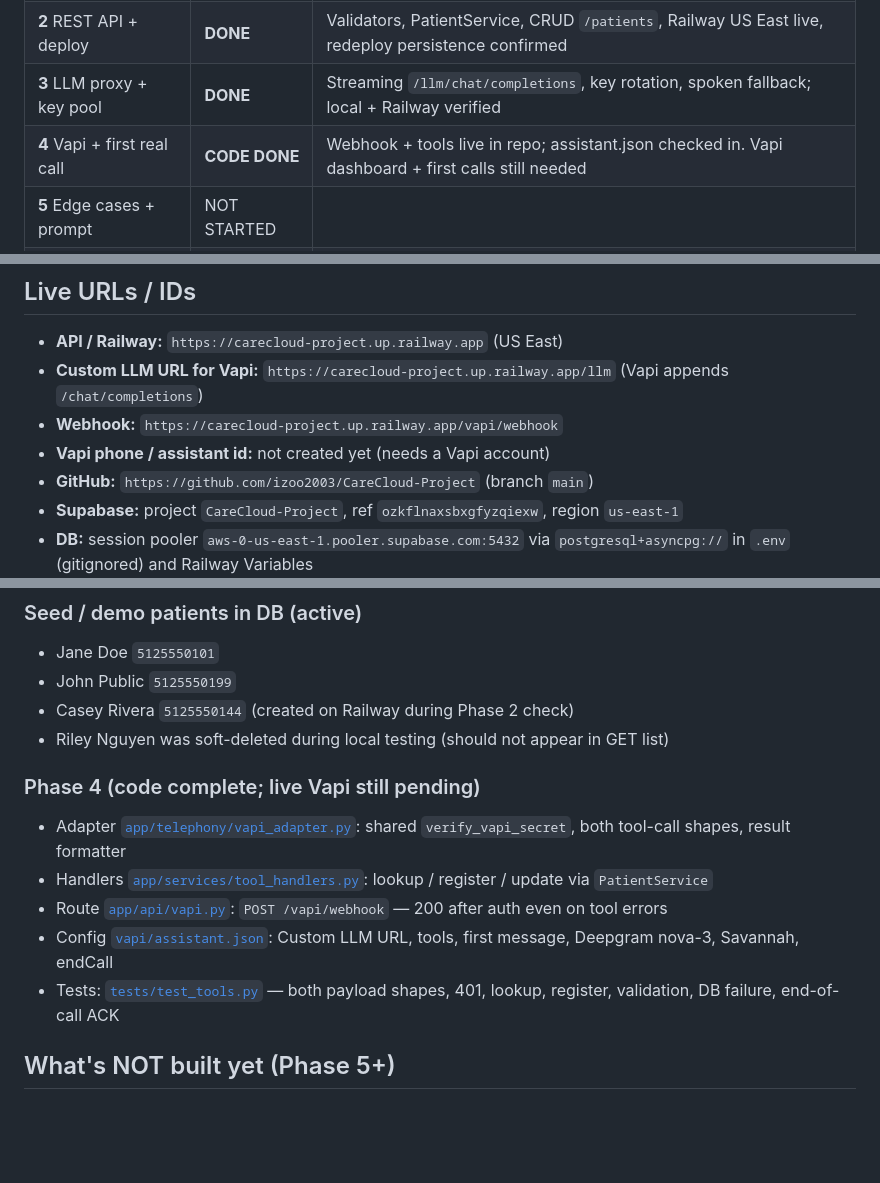
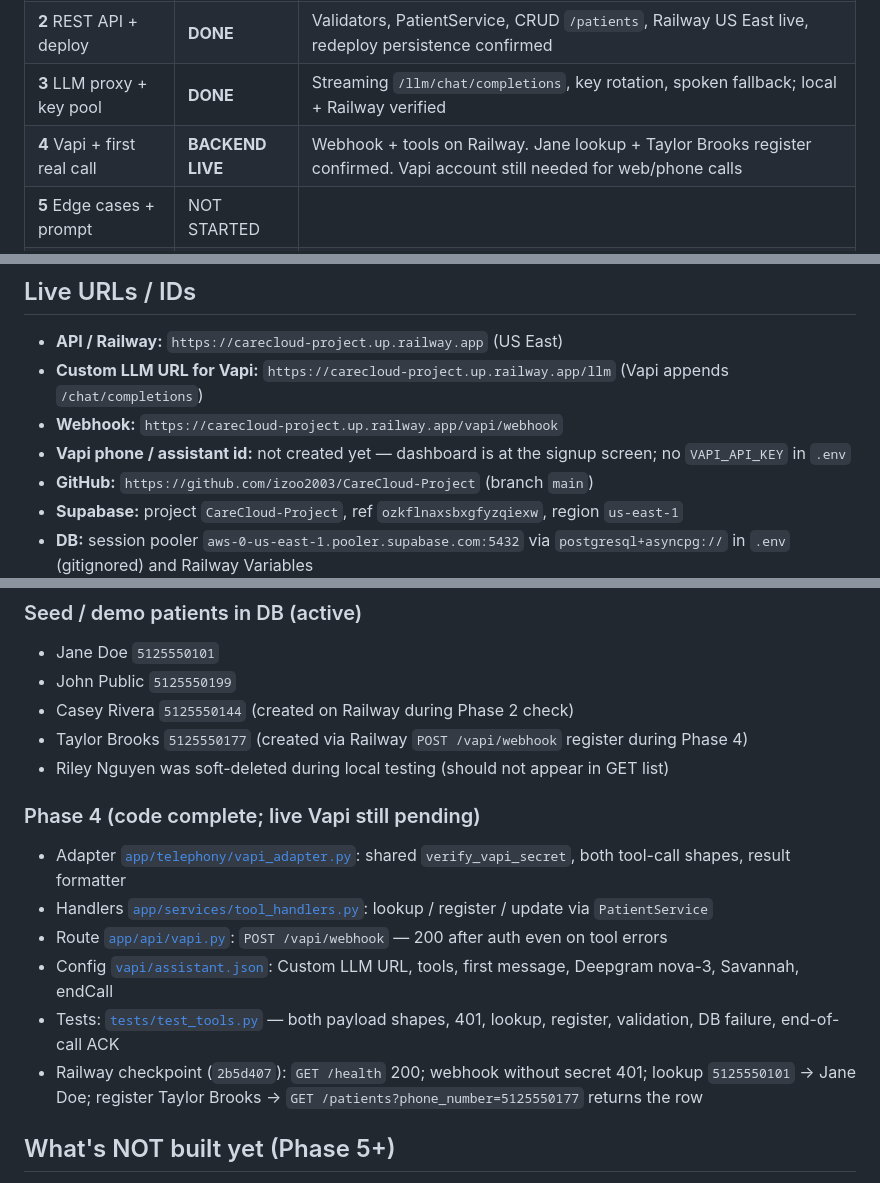
Before and after one commit to izoo2003/CareCloud-Project, a Markdown page: PROGRESS.md, 3 parts joined by grey strips. GitHub-like rendering; blank space fills up the shorter version.

Commit message:
Record Phase 4 Railway webhook checkpoint and remaining Vapi setup.
Co-authored-by: Cursor <cursoragent@cursor.com>

```diff
--- a/PROGRESS.md
+++ b/PROGRESS.md
@@ -9,7 +9,7 @@ Handoff doc for continuing this take-home. Read this first in a new chat, then `
 | **1** Skeleton + DB | **DONE** | FastAPI app, JSON logs, envelope handlers, `/health`, Supabase schema + seed |
 | **2** REST API + deploy | **DONE** | Validators, PatientService, CRUD `/patients`, Railway US East live, redeploy persistence confirmed |
 | **3** LLM proxy + key pool | **DONE** | Streaming `/llm/chat/completions`, key rotation, spoken fallback; local + Railway verified |
-| **4** Vapi + first real call | **CODE DONE** | Webhook + tools live in repo; assistant.json checked in. Vapi dashboard + first calls still needed |
+| **4** Vapi + first real call | **BACKEND LIVE** | Webhook + tools on Railway. Jane lookup + Taylor Brooks register confirmed. Vapi account still needed for web/phone calls |
 | **5** Edge cases + prompt | NOT STARTED | |
 | **6** Docs + cheap bonuses | NOT STARTED | |
 | **7** Final check + submit | NOT STARTED | |
@@ -19,7 +19,7 @@ Handoff doc for continuing this take-home. Read this first in a new chat, then `
 - **API / Railway:** `https://carecloud-project.up.railway.app` (US East)
 - **Custom LLM URL for Vapi:** `https://carecloud-project.up.railway.app/llm` (Vapi appends `/chat/completions`)
 - **Webhook:** `https://carecloud-project.up.railway.app/vapi/webhook`
-- **Vapi phone / assistant id:** not created yet (needs a Vapi account)
+- **Vapi phone / assistant id:** not created yet — dashboard is at the signup screen; no `VAPI_API_KEY` in `.env`
 - **GitHub:** `https://github.com/izoo2003/CareCloud-Project` (branch `main`)
 - **Supabase:** project `CareCloud-Project`, ref `ozkflnaxsbxgfyzqiexw`, region `us-east-1`
 - **DB:** session pooler `aws-0-us-east-1.pooler.supabase.com:5432` via `postgresql+asyncpg://` in `.env` (gitignored) and Railway Variables
@@ -58,6 +58,7 @@ Handoff doc for continuing this take-home. Read this first in a new chat, then `
 - Jane Doe `5125550101`
 - John Public `5125550199`
 - Casey Rivera `5125550144` (created on Railway during Phase 2 check)
+- Taylor Brooks `5125550177` (created via Railway `POST /vapi/webhook` register during Phase 4)
 - Riley Nguyen was soft-deleted during local testing (should not appear in GET list)
 
 ### Phase 4 (code complete; live Vapi still pending)
@@ -66,6 +67,7 @@ Handoff doc for continuing this take-home. Read this first in a new chat, then `
 - Route [`app/api/vapi.py`](app/api/vapi.py): `POST /vapi/webhook` — 200 after auth even on tool errors
 - Config [`vapi/assistant.json`](vapi/assistant.json): Custom LLM URL, tools, first message, Deepgram nova-3, Savannah, endCall
 - Tests: [`tests/test_tools.py`](tests/test_tools.py) — both payload shapes, 401, lookup, register, validation, DB failure, end-of-call ACK
+- Railway checkpoint (`2b5d407`): `GET /health` 200; webhook without secret 401; lookup `5125550101` → Jane Doe; register Taylor Brooks → `GET /patients?phone_number=5125550177` returns the row
 
 ## What's NOT built yet (Phase 5+)
 
```
Also changed, not shown: other parts of PROGRESS.md (+1 -1 lines).
